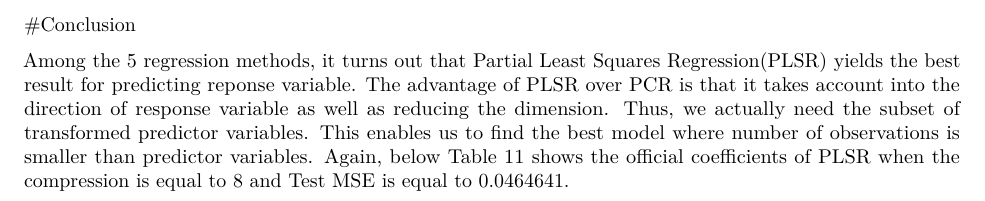
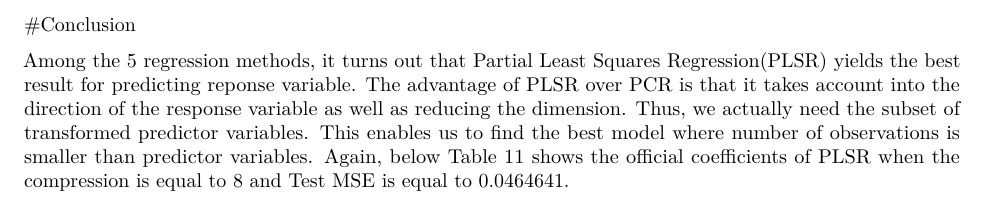
Before and after one commit to prokok/stat159-fall2016-project2, an R Markdown document (report/sections/06-conclusion.Rmd): part of the page, cut so that both start at the same text. Rendered offline with R 4.5, knitr and Pandoc, then LaTeX, with nearby package versions.

Commit message:
fixed more spelling errors

```diff
--- a/report/sections/06-conclusion.Rmd
+++ b/report/sections/06-conclusion.Rmd
@@ -13,4 +13,4 @@ load("../../data/plsr-regression.RData")
 
 #Conclusion
 
-  Among the 5 regression methods, it turns out that Partial Least Squares Regression(PLSR) yields the best result for predicting reponse variable. The advantage of PLSR over PCR is that it takes account into the direction of response variable as well as reducing the dimension. Thus, we actually need the subset of transformed predictor variables. This enables us to find the best model where number of observations is smaller than predictor variables. Again, below Table 11 shows the official coefficients of PLSR when the compression is equal to `r par_plsr` and Test MSE is equal to `r test_mse_plsr`.
+  Among the 5 regression methods, it turns out that Partial Least Squares Regression(PLSR) yields the best result for predicting reponse variable. The advantage of PLSR over PCR is that it takes account into the direction of the response variable as well as reducing the dimension. Thus, we actually need the subset of transformed predictor variables. This enables us to find the best model where number of observations is smaller than predictor variables. Again, below Table 11 shows the official coefficients of PLSR when the compression is equal to `r par_plsr` and Test MSE is equal to `r test_mse_plsr`.
```
